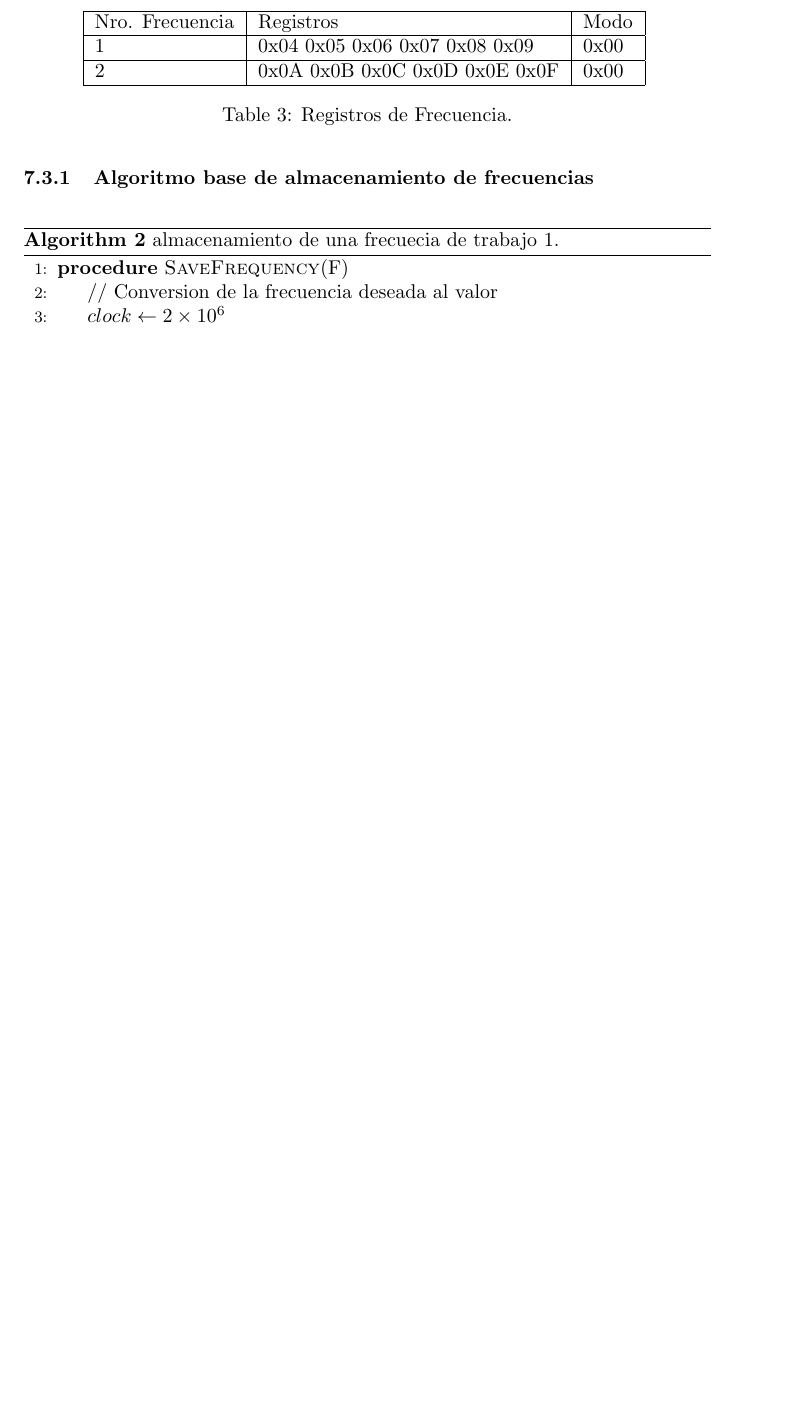
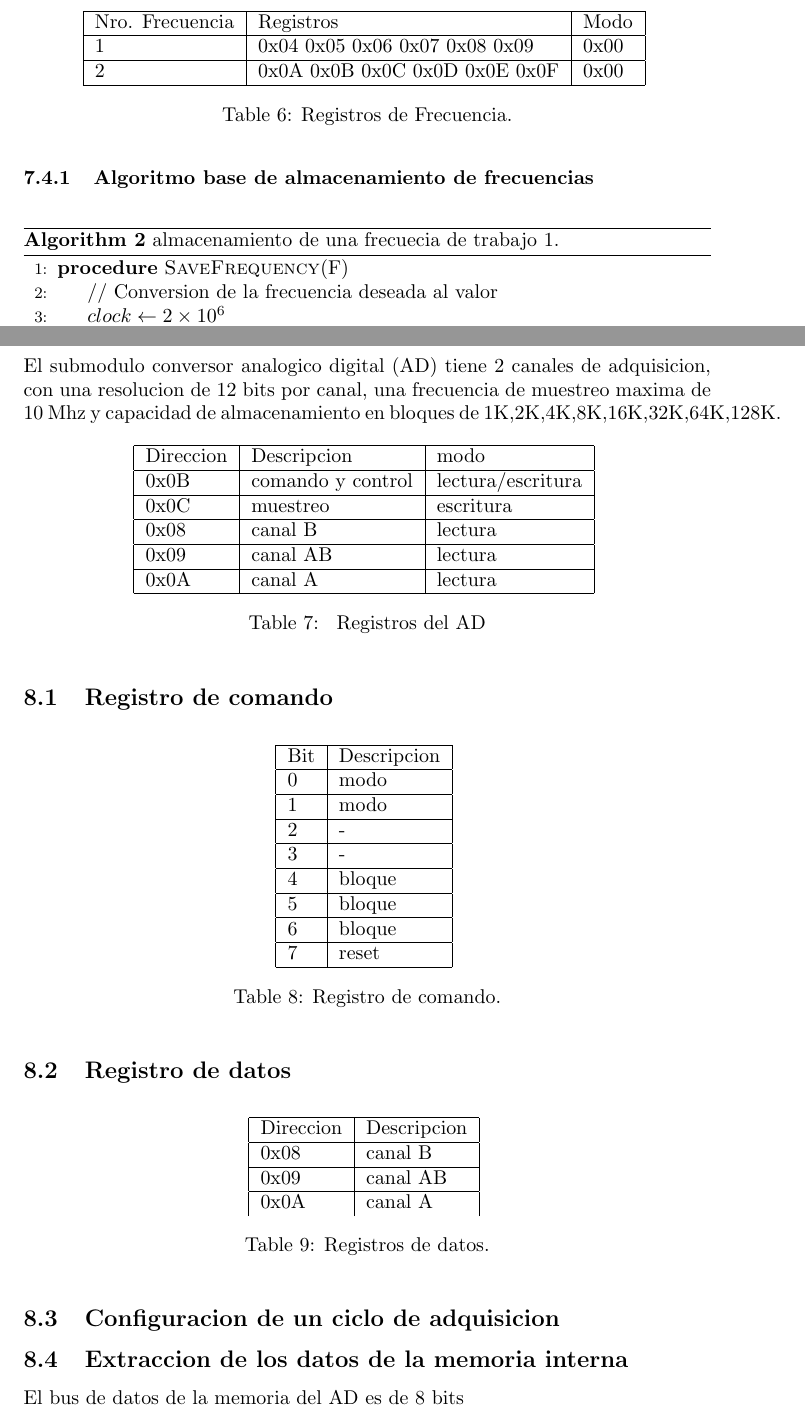
Before and after one commit to pablobovina/InformeModuloDigital, a LaTeX document (tex/main.tex, which reads tex/cap_8_submodulo_ad.tex): part of page 9 of 38 before the commit and two parts of pages 10 and 11 of 39 after it, the two joined at a grey line, cut so that both start at the same text, the shorter picture padded with empty space. Compiled offline with pdfLaTeX.

Commit message:
dds y ad

```diff
--- a/tex/cap_8_submodulo_ad.tex
+++ b/tex/cap_8_submodulo_ad.tex
@@ -1,2 +1,86 @@
 \section{Submodulo AD}
+
+El submodulo conversor analogico digital (AD) tiene 2 canales de adquisicion,
+con una resolucion de 12 bits por canal, una frecuencia de muestreo maxima de 10 Mhz
+y capacidad de almacenamiento en bloques de 1K,2K,4K,8K,16K,32K,64K,128K.
+
+\begin{table}[ht]
+    \centering
+    \begin{tabular}{|l|l|l|}
+    \hline
+    Direccion   & Descripcion       & modo\\
+    \hline
+     0x0B       & comando y control & lectura/escritura\\
+    \hline
+     0x0C       & muestreo          & escritura\\
+     \hline
+     0x08       & canal B           &lectura   \\
+     \hline
+     0x09       & canal AB          &lectura   \\
+     \hline
+     0x0A       & canal A           &lectura   \\
+     \hline
+\end{tabular}
+\caption{\label{tab:registros_ad} Registros del AD}
+\end{table}
+
+\subsection{Registro de comando}
+\begin{table}[ht]
+    \centering
+    \begin{tabular}{|l|l|l|}
+    \hline
+    Bit    & Descripcion \\
+    \hline
+     0 & modo\\
+    \hline
+     1 & modo\\
+     \hline
+     2 & - \\
+     \hline
+     3 & - \\
+     \hline
+     4 & bloque \\
+     \hline
+     5 & bloque \\
+     \hline
+     6 & bloque \\
+     \hline
+     7 & reset \\
+     \hline
+\end{tabular}
+\caption{\label{tab:registros_ad_cmd}Registro de comando.}
+\end{table}
+
+\subsection{Registro de datos}
+
+\begin{table}[ht]
+    \centering
+    \begin{tabular}{|l|l|l|}
+    \hline
+    Direccion & Descripcion \\
+    \hline
+     0x08 & canal B\\
+    \hline
+     0x09 & canal AB\\
+     \hline
+     0x0A & canal A\\
+\end{tabular}
+\caption{\label{tab:registros_ad_datos}Registros de datos.}
+\end{table}
+
+
+\subsection{Configuracion de un ciclo de adquisicion}
+
+
+
+
+
+
+
+
+\subsection{Extraccion de los datos de la memoria interna}
+
+El bus de datos de la memoria del AD es de 8 bits
+
+
 \newpage
```
Also changed, not shown: tex/cap_7_submodulo_dds2.tex (+62 -6 lines), tex/main.pdf.
